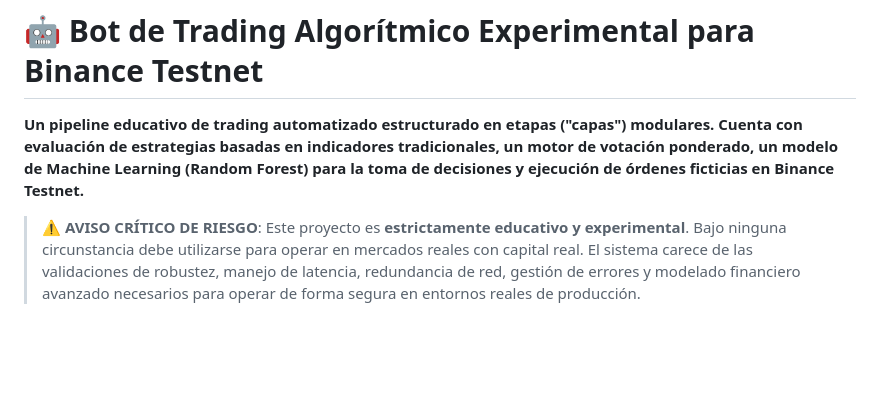
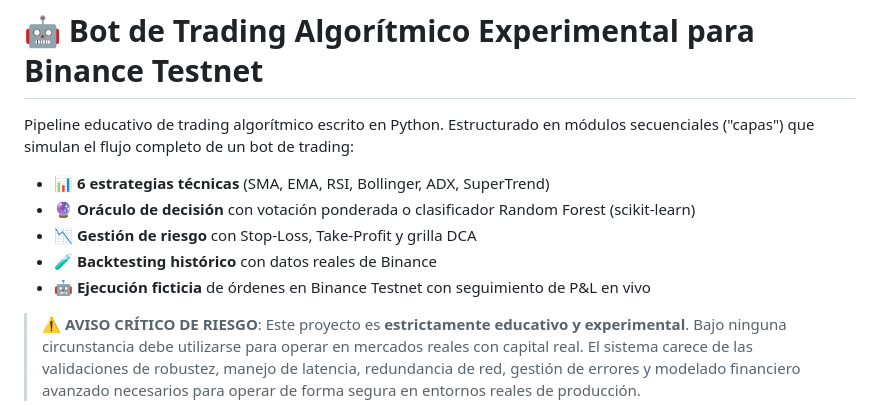
Before and after one commit to Facundo-N/bot-de-criptomonedas, a Markdown page: README.md, the part around the change. GitHub-like rendering; blank space fills up the shorter version.

Commit message:
fix: mejora descripcion del README

```diff
--- a/README.md
+++ b/README.md
@@ -1,6 +1,12 @@
 # 🤖 Bot de Trading Algorítmico Experimental para Binance Testnet
 
-**Un pipeline educativo de trading automatizado estructurado en etapas ("capas") modulares. Cuenta con evaluación de estrategias basadas en indicadores tradicionales, un motor de votación ponderado, un modelo de Machine Learning (Random Forest) para la toma de decisiones y ejecución de órdenes ficticias en Binance Testnet.**
+Pipeline educativo de trading algorítmico escrito en Python. Estructurado en módulos secuenciales ("capas") que simulan el flujo completo de un bot de trading:
+
+- 📊 **6 estrategias técnicas** (SMA, EMA, RSI, Bollinger, ADX, SuperTrend)
+- 🔮 **Oráculo de decisión** con votación ponderada o clasificador Random Forest (scikit-learn)
+- 📉 **Gestión de riesgo** con Stop-Loss, Take-Profit y grilla DCA
+- 🧪 **Backtesting histórico** con datos reales de Binance
+- 🤖 **Ejecución ficticia** de órdenes en Binance Testnet con seguimiento de P&L en vivo
 
 > ⚠️ **AVISO CRÍTICO DE RIESGO**: Este proyecto es **estrictamente educativo y experimental**. Bajo ninguna circunstancia debe utilizarse para operar en mercados reales con capital real. El sistema carece de las validaciones de robustez, manejo de latencia, redundancia de red, gestión de errores y modelado financiero avanzado necesarios para operar de forma segura en entornos reales de producción.
 
```
